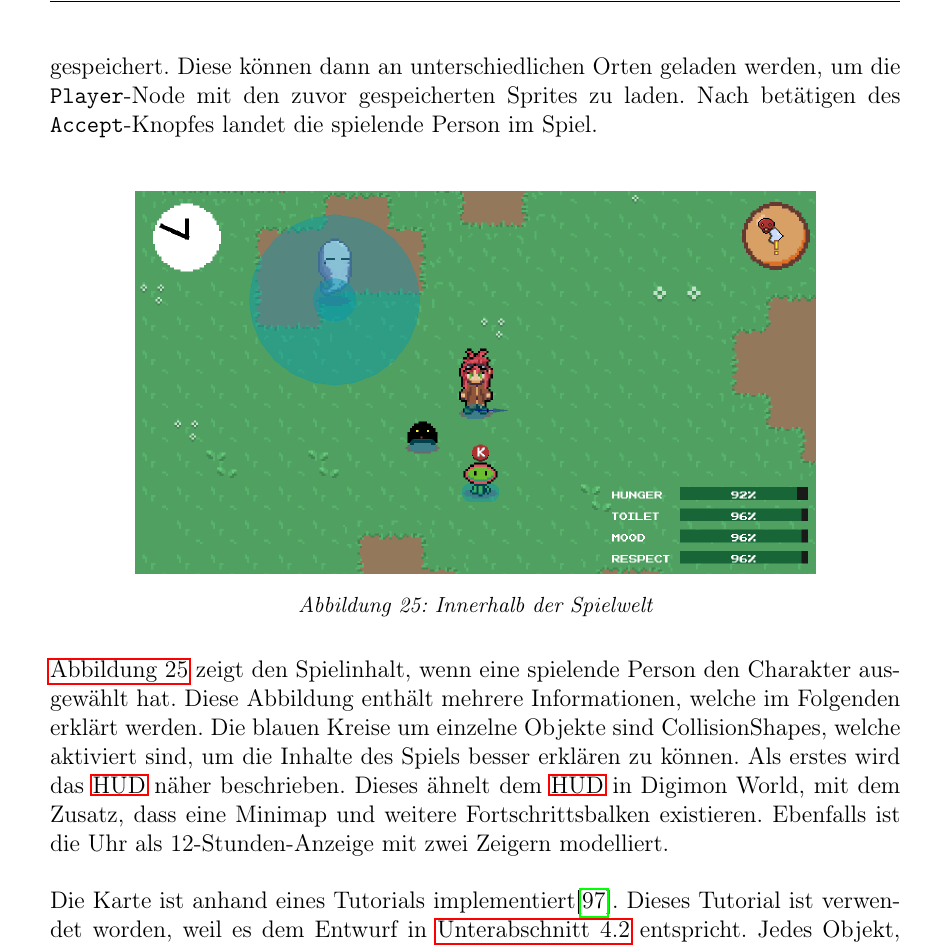
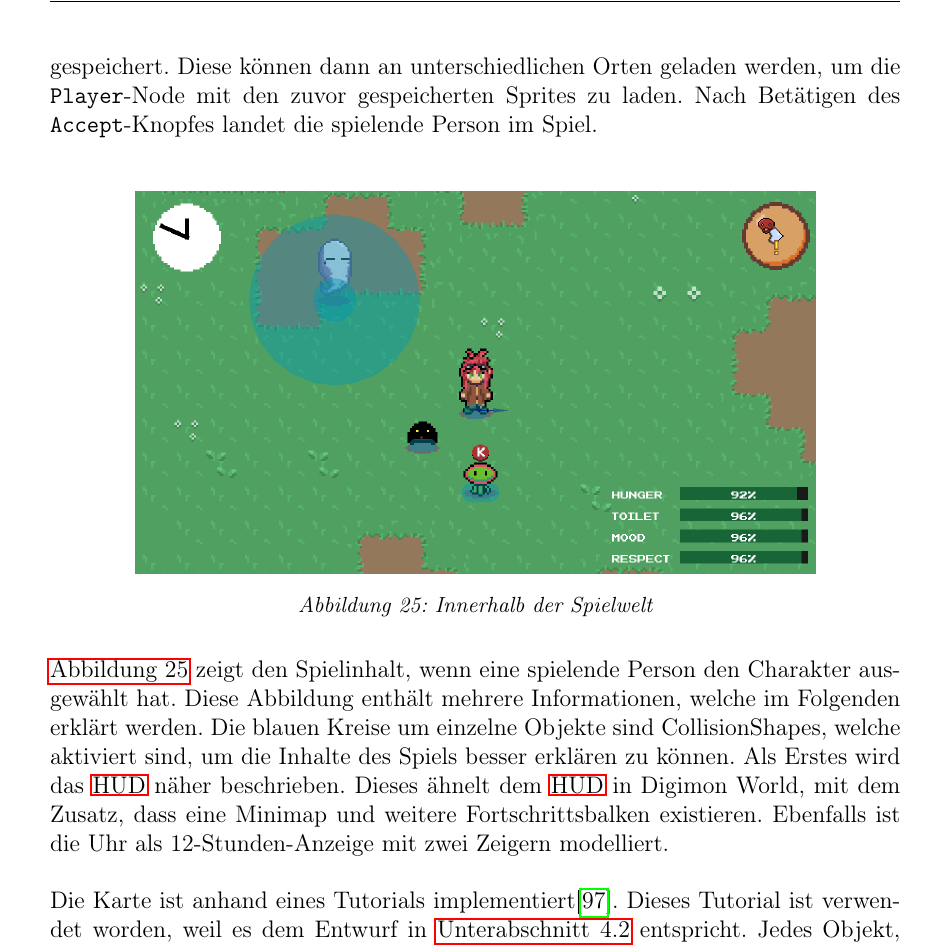
Before and after one commit to Morphclue/bachelor-thesis, a LaTeX document (main.tex, which reads src/4-execution/execution.tex): part of page 58 of 83, cut so that both start at the same text. Compiled offline with pdfLaTeX.

Commit message:
fix: typos

```diff
--- a/src/4-execution/execution.tex
+++ b/src/4-execution/execution.tex
@@ -57,7 +57,7 @@ Im Rahmen des Projekts sind mehrere Menüs und ein Pop-up entwickelt worden. Das
 \caption{\label{fig:char-impl}Charakterauswahlmenü}
 \end{figure}
 
-Wenn die spielende Person das Spiel beginnt, landet diese zunächst im Charakterauswahlmenü. Dieses Menü ist in \autoref{fig:char-impl} dargestellt und nach dem in \autoref{sec:wireframes} vorgestellten Wireframe modelliert. Die Szene ist primär mithilfe von Control-Nodes aufgebaut. Allerdings befindet sich innerhalb dieser Control-Nodes die Node des Hauptcharakters. Diese ist zusammengesetzt aus verschiedenen Sprite-Nodes, welche die einzelnen Körperteile repräsentieren. Beim Wechsel der einzelnen Komponenten wird die Funktion \texttt{\_on\_button\_pressed} im Skript des Menüs ausgelöst. Dies sorgt dafür, dass die Zahl hinter der Bezeichnung eines Elements angepasst und die Informationen über die aktuelle Auswahl dem \texttt{Player}-Node übergeben wird. Dort werden die entsprechenden Sprites angezeigt, welche bereits vom Skript \texttt{sprites.gd} mithilfe von \texttt{preload} vorgeladen sind. In Hinblick auf die weitere Entwicklung nach dieser Arbeit werden diese Daten ebenfalls in einem Autoload-Skript gespeichert. Diese können dann an unterschiedlichen Orten geladen werden, um die \texttt{Player}-Node mit den zuvor gespeicherten Sprites zu laden. Nach betätigen des \texttt{Accept}-Knopfes landet die spielende Person im Spiel. \\
+Wenn die spielende Person das Spiel beginnt, landet diese zunächst im Charakterauswahlmenü. Dieses Menü ist in \autoref{fig:char-impl} dargestellt und nach dem in \autoref{sec:wireframes} vorgestellten Wireframe modelliert. Die Szene ist primär mithilfe von Control-Nodes aufgebaut. Allerdings befindet sich innerhalb dieser Control-Nodes die Node des Hauptcharakters. Diese ist zusammengesetzt aus verschiedenen Sprite-Nodes, welche die einzelnen Körperteile repräsentieren. Beim Wechsel der einzelnen Komponenten wird die Funktion \texttt{\_on\_button\_pressed} im Skript des Menüs ausgelöst. Dies sorgt dafür, dass die Zahl hinter der Bezeichnung eines Elements angepasst und die Informationen über die aktuelle Auswahl dem \texttt{Player}-Node übergeben wird. Dort werden die entsprechenden Sprites angezeigt, welche bereits vom Skript \texttt{sprites.gd} mithilfe von \texttt{preload} vorgeladen sind. In Hinblick auf die weitere Entwicklung nach dieser Arbeit werden diese Daten ebenfalls in einem Autoload-Skript gespeichert. Diese können dann an unterschiedlichen Orten geladen werden, um die \texttt{Player}-Node mit den zuvor gespeicherten Sprites zu laden. Nach Betätigen des \texttt{Accept}-Knopfes landet die spielende Person im Spiel. \\
 
 \begin{figure}[H]
 \centering
@@ -65,7 +65,7 @@ Wenn die spielende Person das Spiel beginnt, landet diese zunächst im Charakter
 \caption{\label{fig:ingame}Innerhalb der Spielwelt}
 \end{figure}
 
-\autoref{fig:ingame} zeigt den Spielinhalt, wenn eine spielende Person den Charakter ausgewählt hat. Diese Abbildung enthält mehrere Informationen, welche im Folgenden erklärt werden. Die blauen Kreise um einzelne Objekte sind CollisionShapes, welche aktiviert sind, um die Inhalte des Spiels besser erklären zu können. Als erstes wird das \ac{HUD} näher beschrieben. Dieses ähnelt dem \ac{HUD} in Digimon World, mit dem Zusatz, dass eine Minimap und weitere Fortschrittsbalken existieren. Ebenfalls ist die Uhr als 12-Stunden-Anzeige mit zwei Zeigern modelliert.\\
+\autoref{fig:ingame} zeigt den Spielinhalt, wenn eine spielende Person den Charakter ausgewählt hat. Diese Abbildung enthält mehrere Informationen, welche im Folgenden erklärt werden. Die blauen Kreise um einzelne Objekte sind CollisionShapes, welche aktiviert sind, um die Inhalte des Spiels besser erklären zu können. Als Erstes wird das \ac{HUD} näher beschrieben. Dieses ähnelt dem \ac{HUD} in Digimon World, mit dem Zusatz, dass eine Minimap und weitere Fortschrittsbalken existieren. Ebenfalls ist die Uhr als 12-Stunden-Anzeige mit zwei Zeigern modelliert.\\
 
 Die Karte ist anhand eines Tutorials implementiert\cite{kids-minimap}. Dieses Tutorial ist verwendet worden, weil es dem Entwurf in \autoref{sec:wireframes} entspricht. Jedes Objekt, welches in der Minimap vorkommt, besitzt die Variable \texttt{minimap\_icon}, welche dafür zuständig ist, das Objekt mit dem korrekten Symbol auf der Karte einzublenden. Alle Nodes, welche diese Eigenschaft besitzen, werden der Gruppe \texttt{minimap\_objects} zugeordnet. \autoref{lst:group} zeigt die Möglichkeit, mithilfe von Gruppen alle Nodes zu filtern, welche sich in der Gruppe \texttt{minimap\_objects} befinden und im Szenengraph vorhanden sind.\\
 
```
